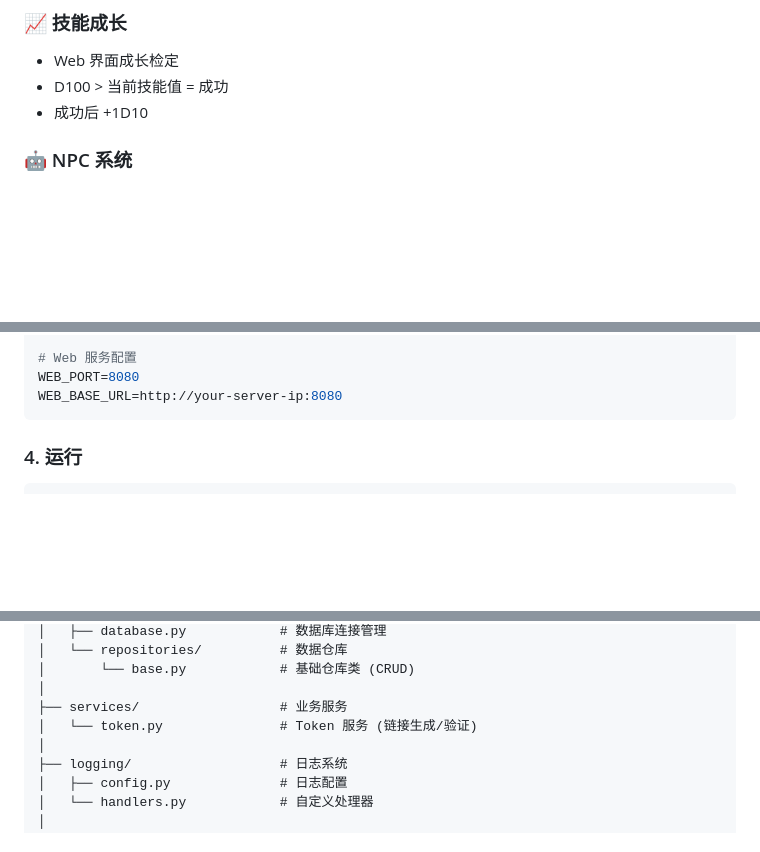
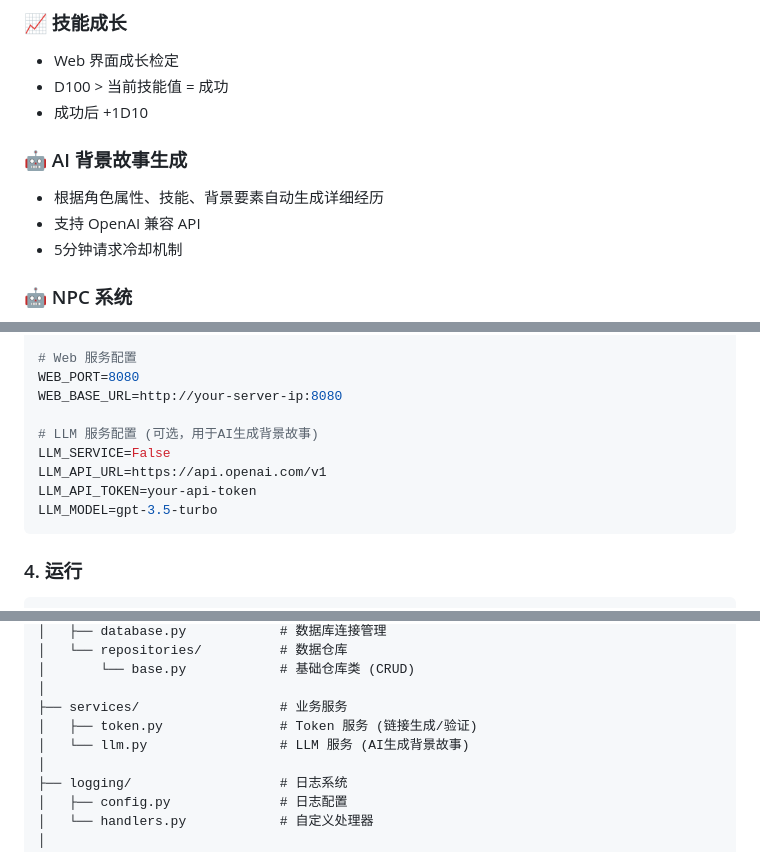
Before and after one commit to Nnng4t1ve/kook_trpg_dicebot, a Markdown page: README.md, 3 parts joined by grey strips. Drawn GitHub-style; blank space fills up the shorter version.

Commit message:
docs: 更新README添加AI背景故事生成功能说明

````diff
--- a/README.md
+++ b/README.md
@@ -32,6 +32,11 @@
 - Web 界面成长检定
 - D100 > 当前技能值 = 成功
 - 成功后 +1D10
+
+### 🤖 AI 背景故事生成
+- 根据角色属性、技能、背景要素自动生成详细经历
+- 支持 OpenAI 兼容 API
+- 5分钟请求冷却机制
 
 ### 🤖 NPC 系统
 - 快速创建 NPC (支持难度模板)
@@ -242,6 +247,12 @@ DB_NAME=trpg_dicebot
 # Web 服务配置
 WEB_PORT=8080
 WEB_BASE_URL=http://your-server-ip:8080
+
+# LLM 服务配置 (可选，用于AI生成背景故事)
+LLM_SERVICE=False
+LLM_API_URL=https://api.openai.com/v1
+LLM_API_TOKEN=your-api-token
+LLM_MODEL=gpt-3.5-turbo
 ```
 
 ### 4. 运行
@@ -324,7 +335,8 @@ src/
 │       └── base.py            # 基础仓库类 (CRUD)
 │
 ├── services/                  # 业务服务
-│   └── token.py               # Token 服务 (链接生成/验证)
+│   ├── token.py               # Token 服务 (链接生成/验证)
+│   └── llm.py                 # LLM 服务 (AI生成背景故事)
 │
 ├── logging/                   # 日志系统
 │   ├── config.py              # 日志配置
````
